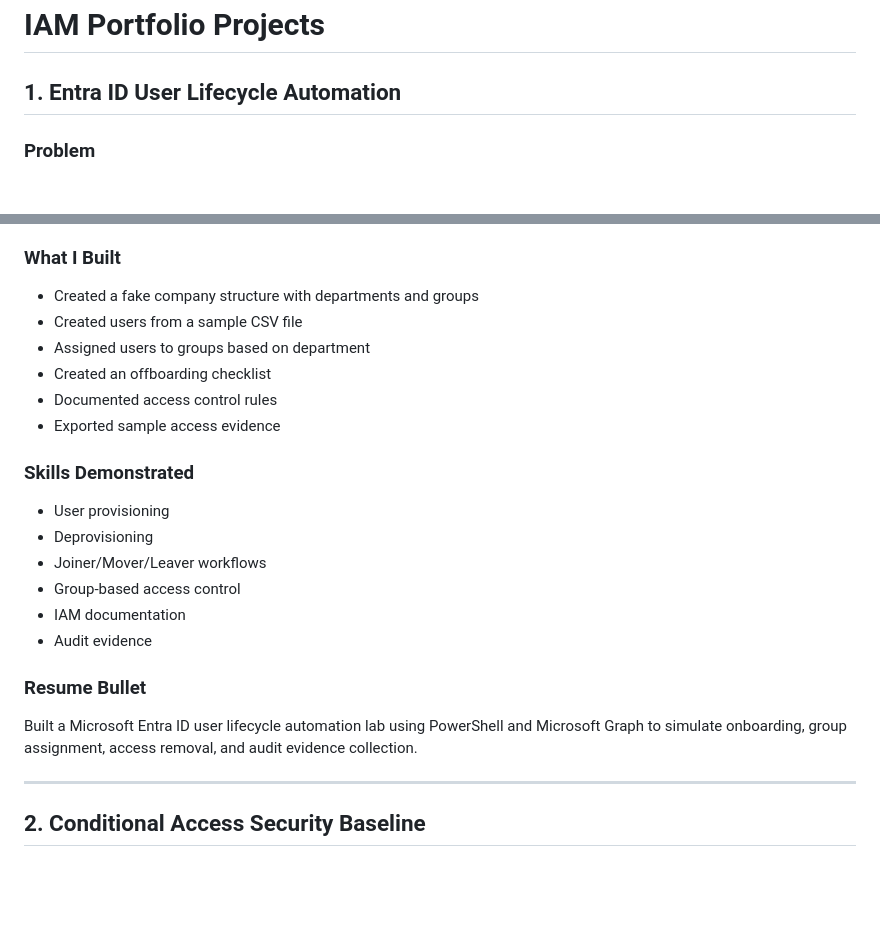
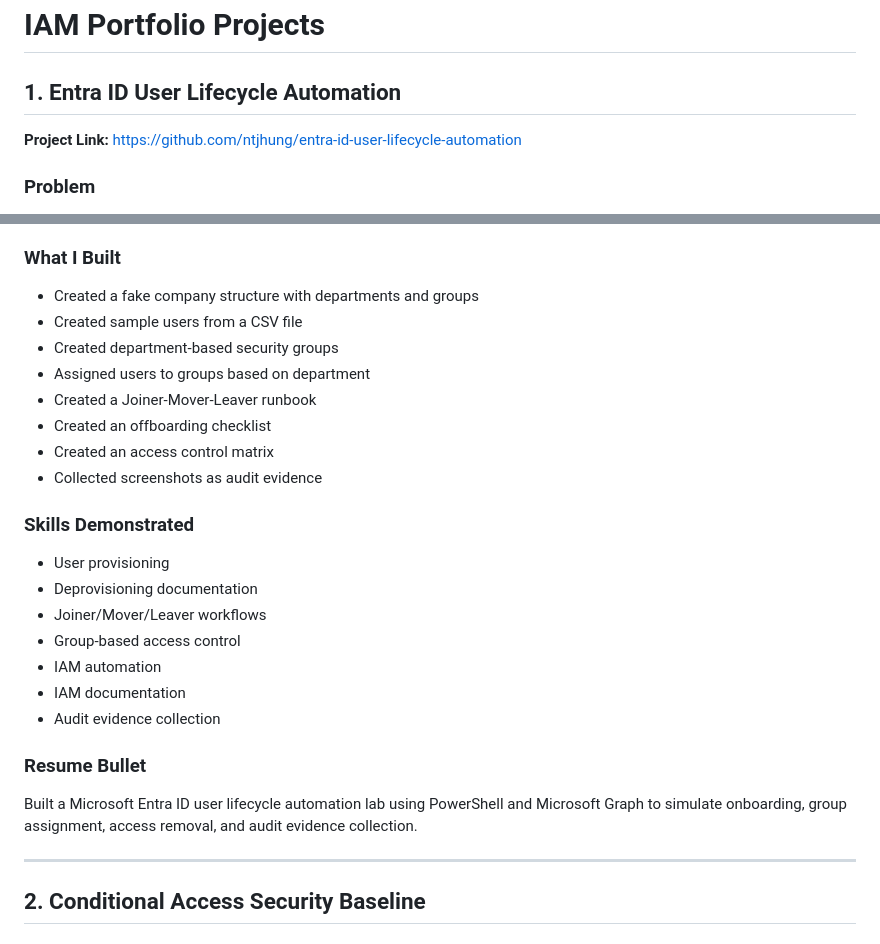
Before and after one commit to NTjhung/ntjhung.github.io, a Markdown page: projects.md, 2 parts joined by grey strips. GitHub-like rendering; blank space fills up the shorter version.

Commit message:
Enhance IAM project description and details
Updated project details for Entra ID User Lifecycle Automation, including project link, tools used, and skills demonstrated.

```diff
--- a/projects.md
+++ b/projects.md
@@ -1,6 +1,8 @@
 # IAM Portfolio Projects
 
 ## 1. Entra ID User Lifecycle Automation
+
+**Project Link:** https://github.com/ntjhung/entra-id-user-lifecycle-automation
 
 ### Problem
 Companies need a consistent way to onboard, update, and offboard users while reducing manual errors and preventing unnecessary access.
@@ -14,25 +16,27 @@ Companies need a consistent way to onboard, update, and offboard users while red
 
 ### What I Built
 - Created a fake company structure with departments and groups
-- Created users from a sample CSV file
+- Created sample users from a CSV file
+- Created department-based security groups
 - Assigned users to groups based on department
+- Created a Joiner-Mover-Leaver runbook
 - Created an offboarding checklist
-- Documented access control rules
-- Exported sample access evidence
+- Created an access control matrix
+- Collected screenshots as audit evidence
 
 ### Skills Demonstrated
 - User provisioning
-- Deprovisioning
+- Deprovisioning documentation
 - Joiner/Mover/Leaver workflows
 - Group-based access control
+- IAM automation
 - IAM documentation
-- Audit evidence
+- Audit evidence collection
 
 ### Resume Bullet
 Built a Microsoft Entra ID user lifecycle automation lab using PowerShell and Microsoft Graph to simulate onboarding, group assignment, access removal, and audit evidence collection.
 
 ---
-
 ## 2. Conditional Access Security Baseline
 
 ### Problem
```
